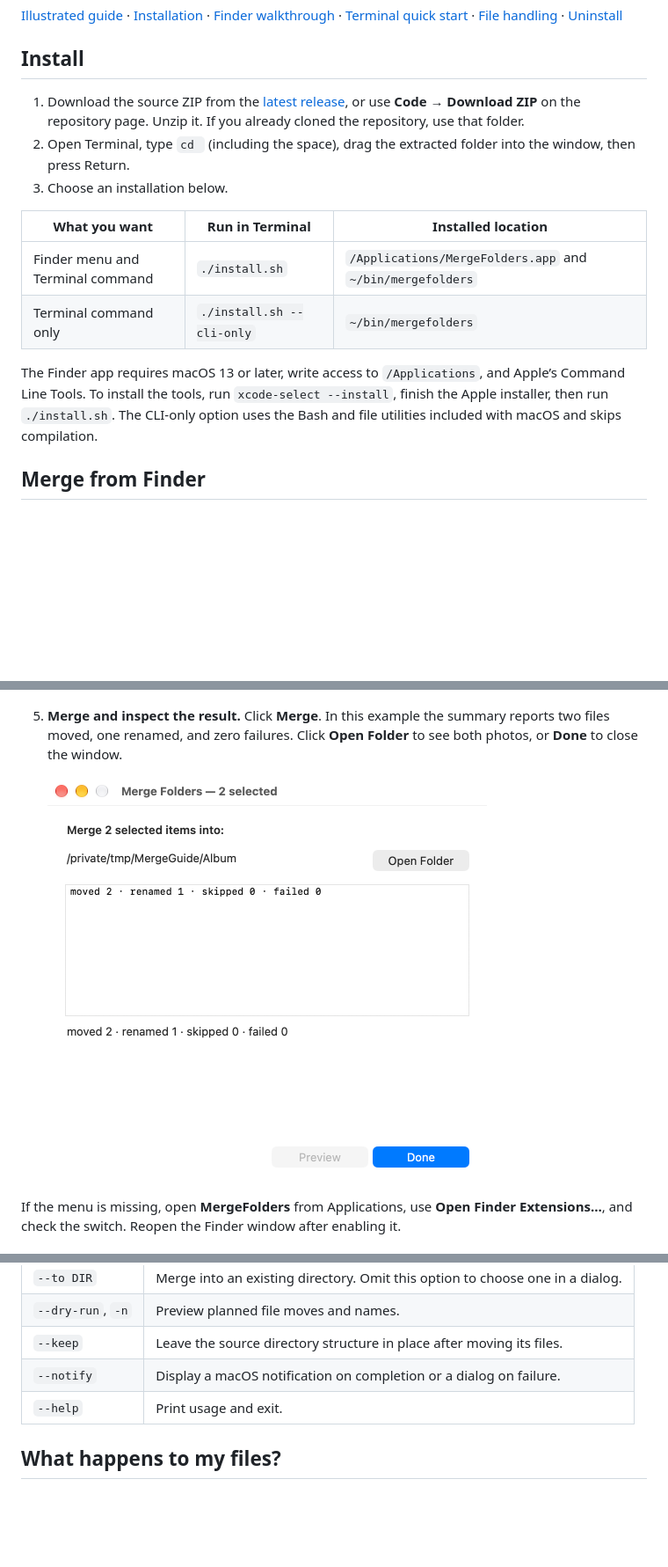
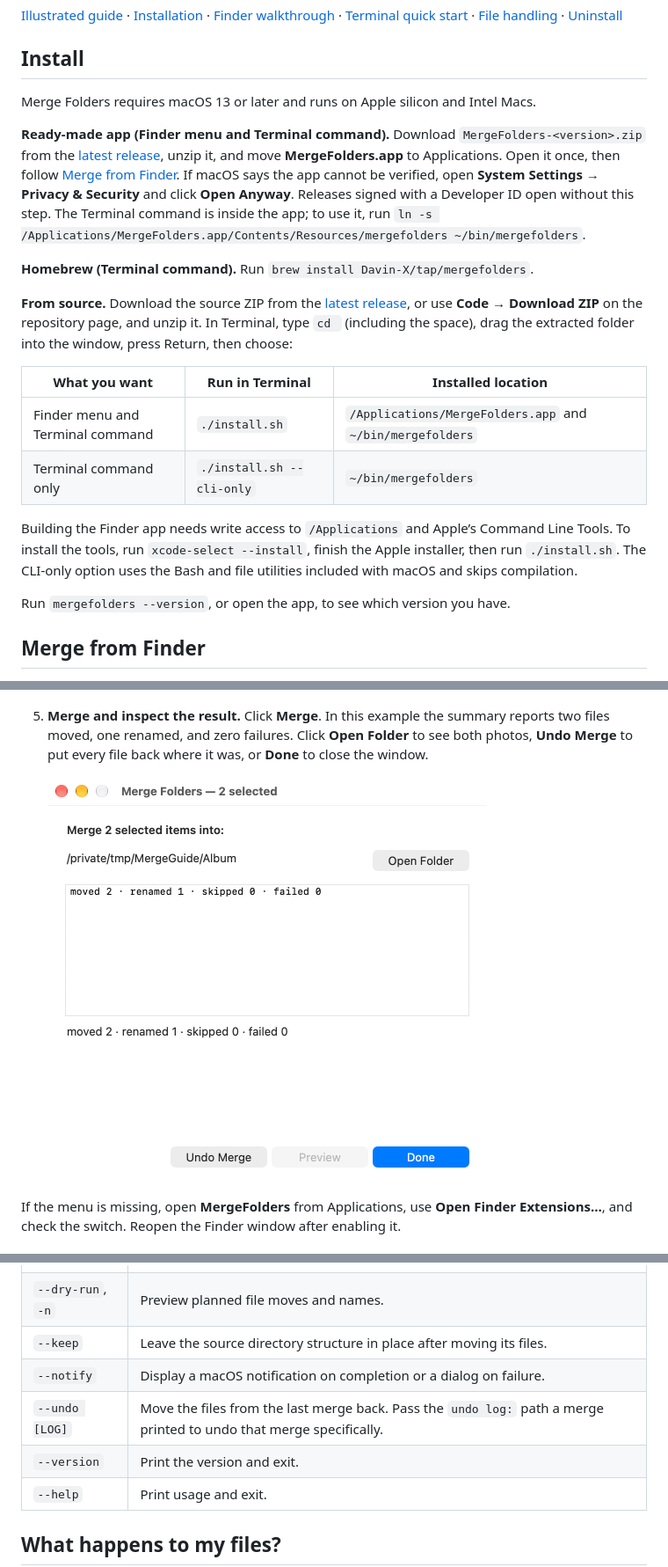
Before and after one commit to Davin-X/mergefolders, a Markdown page: README.md, 3 parts joined by grey strips. Shown at 88% size. Rendered like a GitHub page; pictures changed too: docs/assets/merge-result.png; blank space fills up the shorter version.

```diff
--- a/README.md
+++ b/README.md
@@ -10,16 +10,22 @@ Combine folders from Finder or Terminal. If two folders contain `Trips/beach.jpg
 
 ## Install
 
-1. Download the source ZIP from the [latest release](https://github.com/Davin-X/mergefolders/releases/latest), or use **Code → Download ZIP** on the repository page. Unzip it. If you already cloned the repository, use that folder.
-2. Open Terminal, type `cd ` (including the space), drag the extracted folder into the window, then press Return.
-3. Choose an installation below.
+Merge Folders requires macOS 13 or later and runs on Apple silicon and Intel Macs.
+
+**Ready-made app (Finder menu and Terminal command).** Download `MergeFolders-<version>.zip` from the [latest release](https://github.com/Davin-X/mergefolders/releases/latest), unzip it, and move **MergeFolders.app** to Applications. Open it once, then follow [Merge from Finder](#merge-from-finder). If macOS says the app cannot be verified, open **System Settings → Privacy & Security** and click **Open Anyway**. Releases signed with a Developer ID open without this step. The Terminal command is inside the app; to use it, run `ln -s /Applications/MergeFolders.app/Contents/Resources/mergefolders ~/bin/mergefolders`.
+
+**Homebrew (Terminal command).** Run `brew install Davin-X/tap/mergefolders`.
+
+**From source.** Download the source ZIP from the [latest release](https://github.com/Davin-X/mergefolders/releases/latest), or use **Code → Download ZIP** on the repository page, and unzip it. In Terminal, type `cd ` (including the space), drag the extracted folder into the window, press Return, then choose:
 
 | What you want | Run in Terminal | Installed location |
 | --- | --- | --- |
 | Finder menu and Terminal command | `./install.sh` | `/Applications/MergeFolders.app` and `~/bin/mergefolders` |
 | Terminal command only | `./install.sh --cli-only` | `~/bin/mergefolders` |
 
-The Finder app requires macOS 13 or later, write access to `/Applications`, and Apple’s Command Line Tools. To install the tools, run `xcode-select --install`, finish the Apple installer, then run `./install.sh`. The CLI-only option uses the Bash and file utilities included with macOS and skips compilation.
+Building the Finder app needs write access to `/Applications` and Apple’s Command Line Tools. To install the tools, run `xcode-select --install`, finish the Apple installer, then run `./install.sh`. The CLI-only option uses the Bash and file utilities included with macOS and skips compilation.
+
+Run `mergefolders --version`, or open the app, to see which version you have.
 
 ## Merge from Finder
 
@@ -36,5 +42,5 @@ The Finder app requires macOS 13 or later, write access to `/Applications`, and
 
    <img src="docs/assets/merge-preview.png" width="500" alt="Preview lists two planned moves into Album and shows the second photo becoming beach (2).jpg.">
 
-5. **Merge and inspect the result.** Click **Merge**. In this example the summary reports two files moved, one renamed, and zero failures. Click **Open Folder** to see both photos, or **Done** to close the window.
+5. **Merge and inspect the result.** Click **Merge**. In this example the summary reports two files moved, one renamed, and zero failures. Click **Open Folder** to see both photos, **Undo Merge** to put every file back where it was, or **Done** to close the window.
 
@@ -69,6 +75,8 @@ The destination now contains `note.txt` and `note (2).txt`. For your own files,
 | `--dry-run`, `-n` | Preview planned file moves and names. |
 | `--keep` | Leave the source directory structure in place after moving its files. |
 | `--notify` | Display a macOS notification on completion or a dialog on failure. |
+| `--undo [LOG]` | Move the files from the last merge back. Pass the `undo log:` path a merge printed to undo that merge specifically. |
+| `--version` | Print the version and exit. |
 | `--help` | Print usage and exit. |
 
 ## What happens to my files?
```
Also changed, not shown: other parts of README.md (+13 -4 lines), 9 other files.
